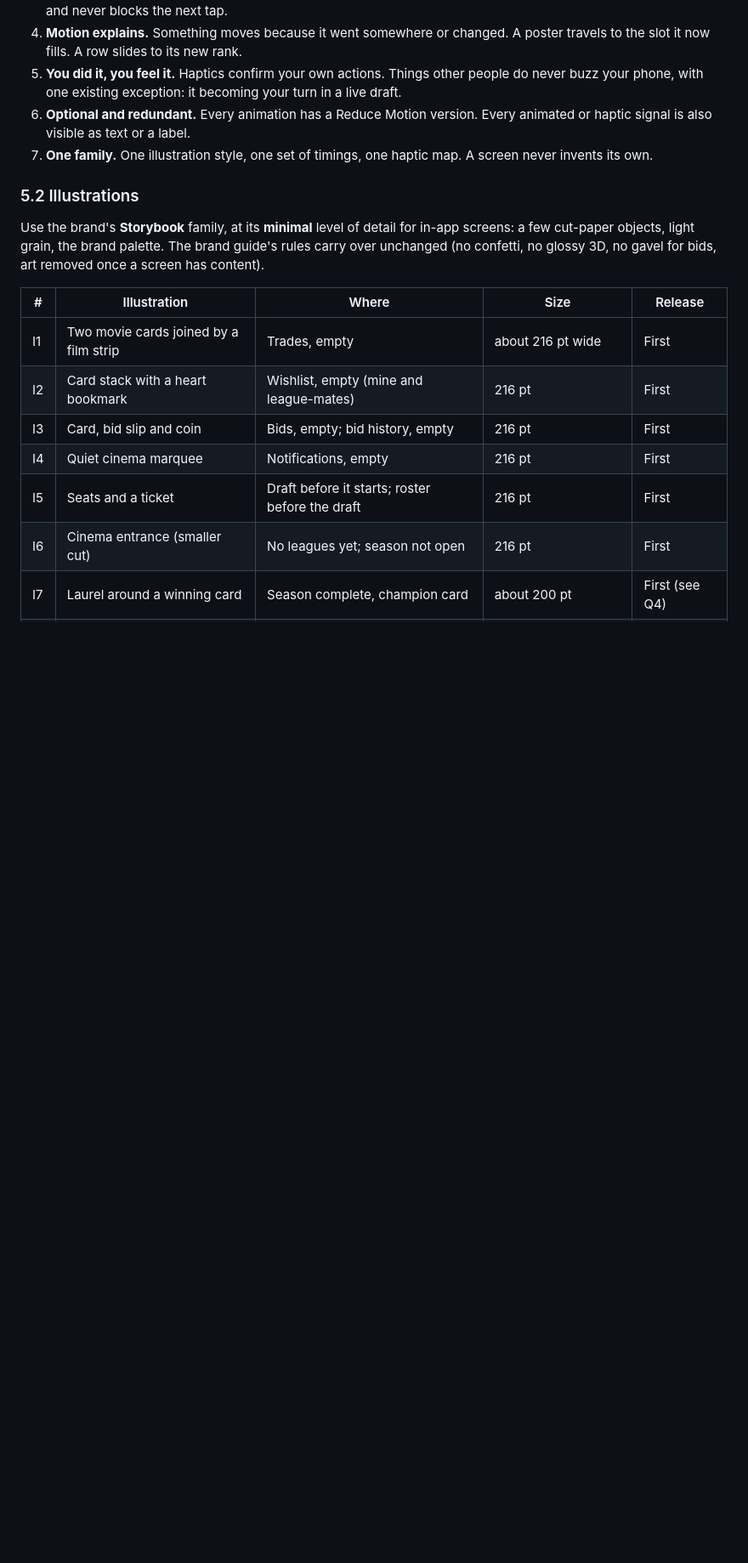
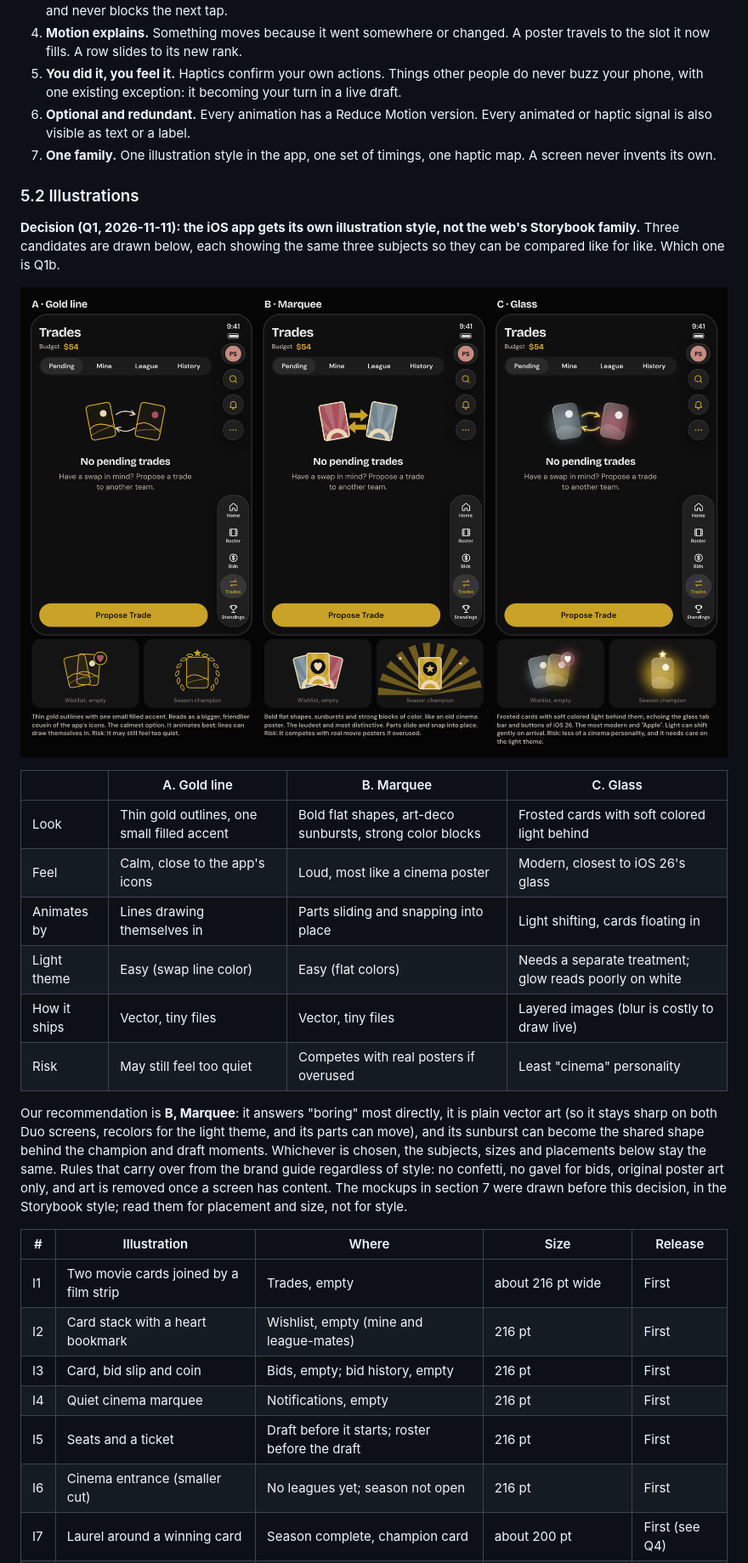
Before and after one commit to 4upz/fantasy-reel, a Markdown page: docs/IOS-DELIGHT-PLAN.md, the part around one of its changes. Shown at 85% size. GitHub-like rendering; pictures changed too: docs/ios-delight/mockups/styles.png (added); blank space fills up the shorter version.

```diff
--- a/docs/IOS-DELIGHT-PLAN.md
+++ b/docs/IOS-DELIGHT-PLAN.md
@@ -150,15 +149,34 @@ read. The goal is to add warmth without making it busier.
    live draft.
 6. **Optional and redundant.** Every animation has a Reduce Motion version. Every
    animated or haptic signal is also visible as text or a label.
-7. **One family.** One illustration style, one set of timings, one haptic map. A screen
+7. **One family.** One illustration style in the app, one set of timings, one haptic map. A screen
    never invents its own.
 
 ### 5.2 Illustrations
 
-Use the brand's **Storybook** family, at its **minimal** level of detail for in-app
-screens: a few cut-paper objects, light grain, the brand palette. The brand guide's
-rules carry over unchanged (no confetti, no glossy 3D, no gavel for bids, art removed
-once a screen has content).
+**Decision (Q1, 2026-11-11): the iOS app gets its own illustration style, not the
+web's Storybook family.** Three candidates are drawn below, each showing the same three
+subjects so they can be compared like for like. Which one is Q1b.
+
+![Three candidate illustration styles](ios-delight/mockups/styles.png)
+
+| | A. Gold line | B. Marquee | C. Glass |
+| --- | --- | --- | --- |
+| Look | Thin gold outlines, one small filled accent | Bold flat shapes, art-deco sunbursts, strong color blocks | Frosted cards with soft colored light behind |
+| Feel | Calm, close to the app's icons | Loud, most like a cinema poster | Modern, closest to iOS 26's glass |
+| Animates by | Lines drawing themselves in | Parts sliding and snapping into place | Light shifting, cards floating in |
+| Light theme | Easy (swap line color) | Easy (flat colors) | Needs a separate treatment; glow reads poorly on white |
+| How it ships | Vector, tiny files | Vector, tiny files | Layered images (blur is costly to draw live) |
+| Risk | May still feel too quiet | Competes with real posters if overused | Least "cinema" personality |
+
+Our recommendation is **B, Marquee**: it answers "boring" most directly, it is plain
+vector art (so it stays sharp on both Duo screens, recolors for the light theme, and
+its parts can move), and its sunburst can become the shared shape behind the champion
+and draft moments. Whichever is chosen, the subjects, sizes and placements below stay
+the same. Rules that carry over from the brand guide regardless of style: no confetti,
+no gavel for bids, original poster art only, and art is removed once a screen has
+content. The mockups in section 7 were drawn before this decision, in the Storybook
+style; read them for placement and size, not for style.
 
 | # | Illustration | Where | Size | Release |
 | --- | --- | --- | --- | --- |
```
Also changed, not shown: other parts of docs/IOS-DELIGHT-PLAN.md (+18 -18 lines), 2 other files.
